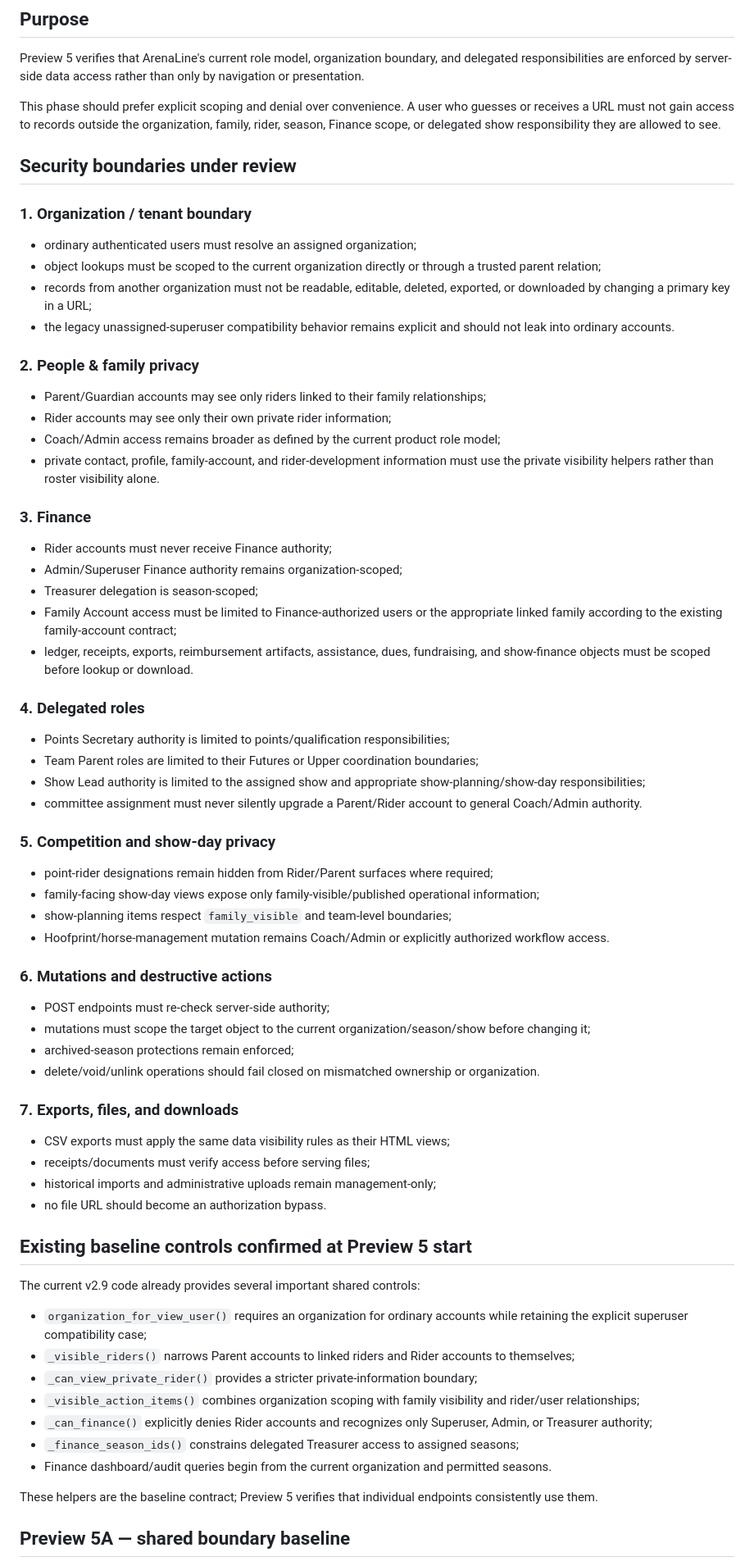
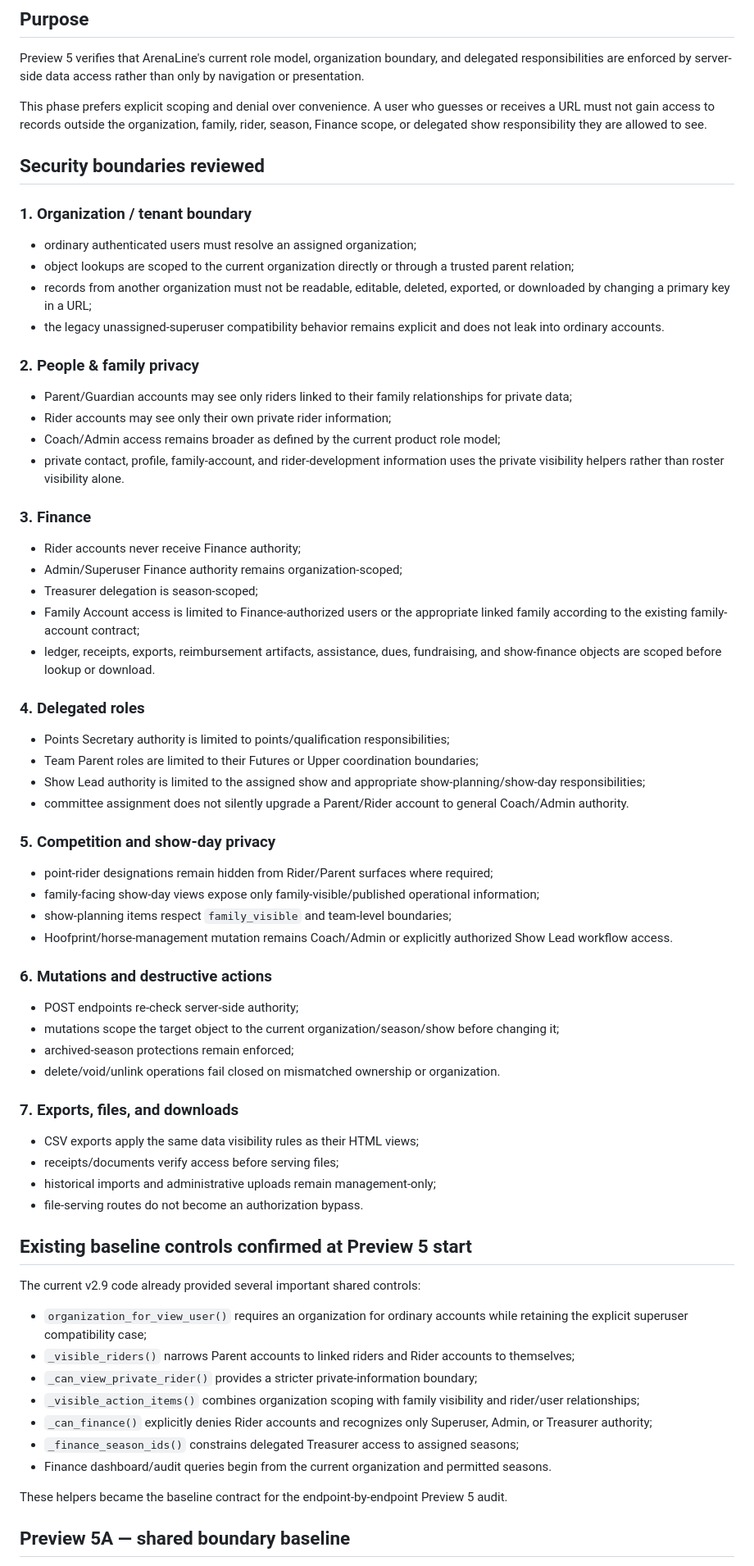
Before and after one commit to mcangeli/iea-team-portal, a Markdown page: docs/V2_9_PREVIEW5_SECURITY_AUDIT.md, the part around one of its changes. Shown at 82% size. Rendered like a GitHub page.

```diff
--- a/docs/V2_9_PREVIEW5_SECURITY_AUDIT.md
+++ b/docs/V2_9_PREVIEW5_SECURITY_AUDIT.md
@@ -4,63 +4,63 @@
 
 Preview 5 verifies that ArenaLine's current role model, organization boundary, and delegated responsibilities are enforced by server-side data access rather than only by navigation or presentation.
 
-This phase should prefer explicit scoping and denial over convenience. A user who guesses or receives a URL must not gain access to records outside the organization, family, rider, season, Finance scope, or delegated show responsibility they are allowed to see.
+This phase prefers explicit scoping and denial over convenience. A user who guesses or receives a URL must not gain access to records outside the organization, family, rider, season, Finance scope, or delegated show responsibility they are allowed to see.
 
-## Security boundaries under review
+## Security boundaries reviewed
 
 ### 1. Organization / tenant boundary
 
 - ordinary authenticated users must resolve an assigned organization;
-- object lookups must be scoped to the current organization directly or through a trusted parent relation;
+- object lookups are scoped to the current organization directly or through a trusted parent relation;
 - records from another organization must not be readable, editable, deleted, exported, or downloaded by changing a primary key in a URL;
-- the legacy unassigned-superuser compatibility behavior remains explicit and should not leak into ordinary accounts.
+- the legacy unassigned-superuser compatibility behavior remains explicit and does not leak into ordinary accounts.
 
 ### 2. People & family privacy
 
-- Parent/Guardian accounts may see only riders linked to their family relationships;
+- Parent/Guardian accounts may see only riders linked to their family relationships for private data;
 - Rider accounts may see only their own private rider information;
 - Coach/Admin access remains broader as defined by the current product role model;
-- private contact, profile, family-account, and rider-development information must use the private visibility helpers rather than roster visibility alone.
+- private contact, profile, family-account, and rider-development information uses the private visibility helpers rather than roster visibility alone.
 
 ### 3. Finance
 
-- Rider accounts must never receive Finance authority;
+- Rider accounts never receive Finance authority;
 - Admin/Superuser Finance authority remains organization-scoped;
 - Treasurer delegation is season-scoped;
-- Family Account access must be limited to Finance-authorized users or the appropriate linked family according to the existing family-account contract;
-- ledger, receipts, exports, reimbursement artifacts, assistance, dues, fundraising, and show-finance objects must be scoped before lookup or download.
+- Family Account access is limited to Finance-authorized users or the appropriate linked family according to the existing family-account contract;
+- ledger, receipts, exports, reimbursement artifacts, assistance, dues, fundraising, and show-finance objects are scoped before lookup or download.
 
 ### 4. Delegated roles
 
 - Points Secretary authority is limited to points/qualification responsibilities;
 - Team Parent roles are limited to their Futures or Upper coordination boundaries;
 - Show Lead authority is limited to the assigned show and appropriate show-planning/show-day responsibilities;
-- committee assignment must never silently upgrade a Parent/Rider account to general Coach/Admin authority.
+- committee assignment does not silently upgrade a Parent/Rider account to general Coach/Admin authority.
 
 ### 5. Competition and show-day privacy
 
 - point-rider designations remain hidden from Rider/Parent surfaces where required;
 - family-facing show-day views expose only family-visible/published operational information;
 - show-planning items respect `family_visible` and team-level boundaries;
-- Hoofprint/horse-management mutation remains Coach/Admin or explicitly authorized workflow access.
+- Hoofprint/horse-management mutation remains Coach/Admin or explicitly authorized Show Lead workflow access.
 
 ### 6. Mutations and destructive actions
 
-- POST endpoints must re-check server-side authority;
-- mutations must scope the target object to the current organization/season/show before changing it;
+- POST endpoints re-check server-side authority;
+- mutations scope the target object to the current organization/season/show before changing it;
 - archived-season protections remain enforced;
-- delete/void/unlink operations should fail closed on mismatched ownership or organization.
+- delete/void/unlink operations fail closed on mismatched ownership or organization.
 
 ### 7. Exports, files, and downloads
 
-- CSV exports must apply the same data visibility rules as their HTML views;
-- receipts/documents must verify access before serving files;
+- CSV exports apply the same data visibility rules as their HTML views;
+- receipts/documents verify access before serving files;
 - historical imports and administrative uploads remain management-only;
-- no file URL should become an authorization bypass.
+- file-serving routes do not become an authorization bypass.
 
 ## Existing baseline controls confirmed at Preview 5 start
 
-The current v2.9 code already provides several important shared controls:
+The current v2.9 code already provided several important shared controls:
 
 - `organization_for_view_user()` requires an organization for ordinary accounts while retaining the explicit superuser compatibility case;
 - `_visible_riders()` narrows Parent accounts to linked riders and Rider accounts to themselves;
@@ -70,7 +70,7 @@ The current v2.9 code already provides several important shared controls:
 - `_finance_season_ids()` constrains delegated Treasurer access to assigned seasons;
 - Finance dashboard/audit queries begin from the current organization and permitted seasons.
 
-These helpers are the baseline contract; Preview 5 verifies that individual endpoints consistently use them.
+These helpers became the baseline contract for the endpoint-by-endpoint Preview 5 audit.
 
 ## Preview 5A — shared boundary baseline
 
```
Also changed, not shown: other parts of docs/V2_9_PREVIEW5_SECURITY_AUDIT.md (+40 -18 lines).
